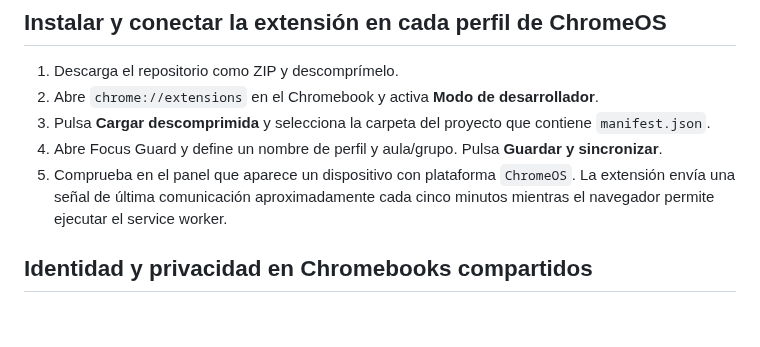
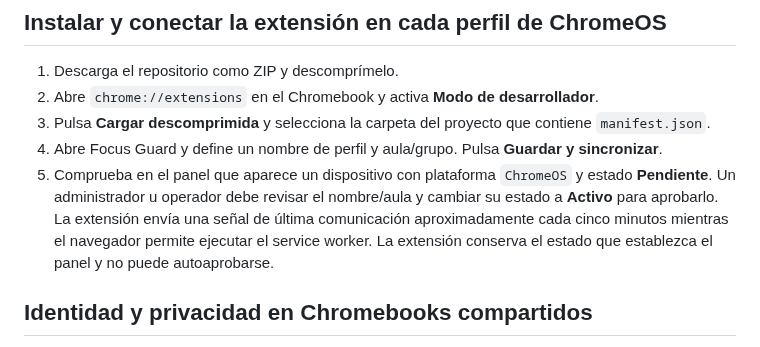
Before and after one commit to warrior966/Extension-2, a Markdown page: admin/README.md, the part around the change. Rendered like a GitHub page; blank space fills up the shorter version.

Commit message:
Document approval workflow for newly enrolled Chromebook profiles

```diff
--- a/admin/README.md
+++ b/admin/README.md
@@ -25,7 +25,7 @@ Panel web que usa Firebase Authentication para iniciar sesión y Cloud Firestore
 2. Abre `chrome://extensions` en el Chromebook y activa **Modo de desarrollador**.
 3. Pulsa **Cargar descomprimida** y selecciona la carpeta del proyecto que contiene `manifest.json`.
 4. Abre Focus Guard y define un nombre de perfil y aula/grupo. Pulsa **Guardar y sincronizar**.
-5. Comprueba en el panel que aparece un dispositivo con plataforma `ChromeOS`. La extensión envía una señal de última comunicación aproximadamente cada cinco minutos mientras el navegador permite ejecutar el service worker.
+5. Comprueba en el panel que aparece un dispositivo con plataforma `ChromeOS` y estado **Pendiente**. Un administrador u operador debe revisar el nombre/aula y cambiar su estado a **Activo** para aprobarlo. La extensión envía una señal de última comunicación aproximadamente cada cinco minutos mientras el navegador permite ejecutar el service worker. La extensión conserva el estado que establezca el panel y no puede autoaprobarse.
 
 ## Identidad y privacidad en Chromebooks compartidos
 
```
